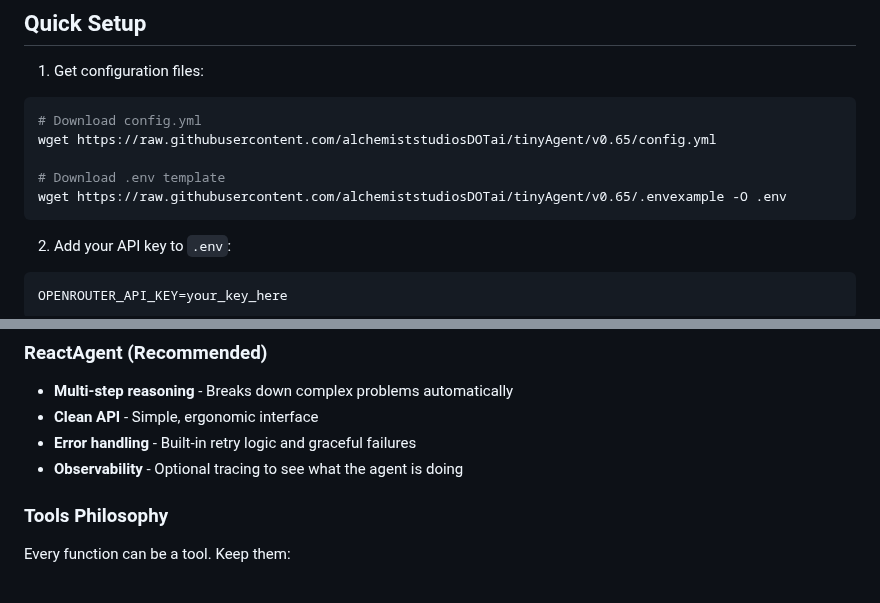
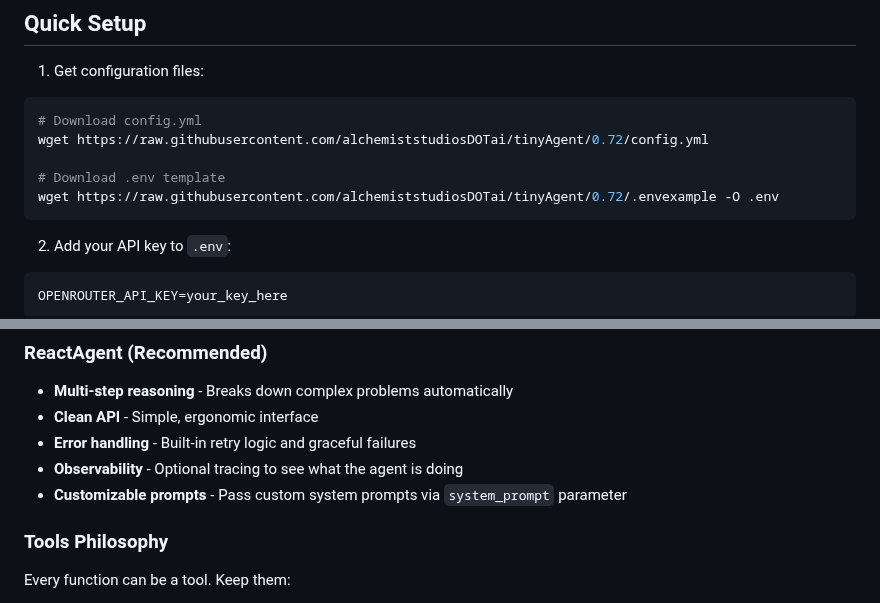
Before and after one commit to alchemiststudiosDOTai/tinyAgent, a Markdown page: README.md, 2 parts joined by grey strips. Drawn GitHub-style.

Commit message:
docs: add custom system prompt feature to README and update config branch

````diff
--- a/README.md
+++ b/README.md
@@ -53,10 +53,10 @@ pip install "tiny_agent_os[rag,traceboard]"
 1. Get configuration files:
 ```bash
 # Download config.yml
-wget https://raw.githubusercontent.com/alchemiststudiosDOTai/tinyAgent/v0.65/config.yml
+wget https://raw.githubusercontent.com/alchemiststudiosDOTai/tinyAgent/0.72/config.yml
 
 # Download .env template
-wget https://raw.githubusercontent.com/alchemiststudiosDOTai/tinyAgent/v0.65/.envexample -O .env
+wget https://raw.githubusercontent.com/alchemiststudiosDOTai/tinyAgent/0.72/.envexample -O .env
 ```
 
 2. Add your API key to `.env`:
@@ -99,6 +99,7 @@ Behind the scenes:
 - **Clean API** - Simple, ergonomic interface
 - **Error handling** - Built-in retry logic and graceful failures
 - **Observability** - Optional tracing to see what the agent is doing
+- **Customizable prompts** - Pass custom system prompts via `system_prompt` parameter
 
 ### Tools Philosophy
 Every function can be a tool. Keep them:
````
